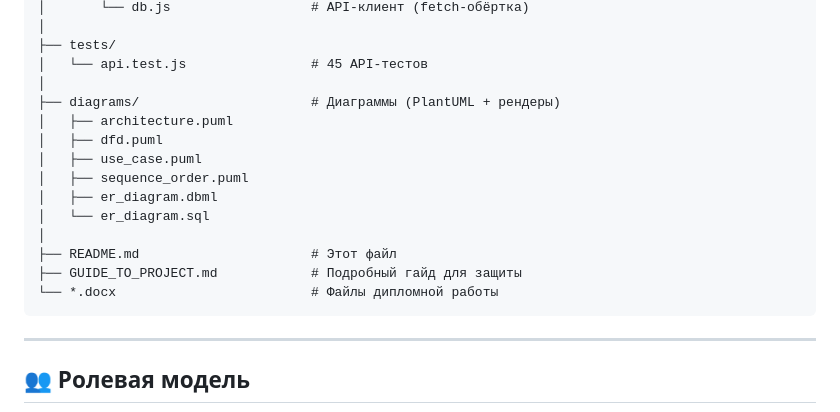
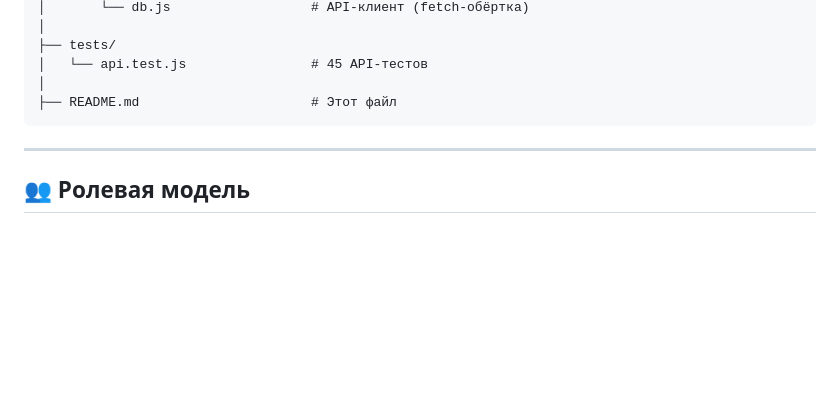
Before and after one commit to sh1zouka/la_bella_italia, a Markdown page: diploma_submission/README.md, the part around one of its changes. Rendered like a GitHub page; blank space fills up the shorter version.

````diff
--- a/diploma_submission/README.md
+++ b/diploma_submission/README.md
@@ -259,17 +259,7 @@ diploma_submission/
 ├── tests/
 │   └── api.test.js                # 45 API-тестов
 │
-├── diagrams/                      # Диаграммы (PlantUML + рендеры)
-│   ├── architecture.puml
-│   ├── dfd.puml
-│   ├── use_case.puml
-│   ├── sequence_order.puml
-│   ├── er_diagram.dbml
-│   └── er_diagram.sql
-│
 ├── README.md                      # Этот файл
-├── GUIDE_TO_PROJECT.md            # Подробный гайд для защиты
-└── *.docx                         # Файлы дипломной работы
 ```
 
 ---
````
Also changed, not shown: other parts of diploma_submission/README.md (+18 -18 lines).
